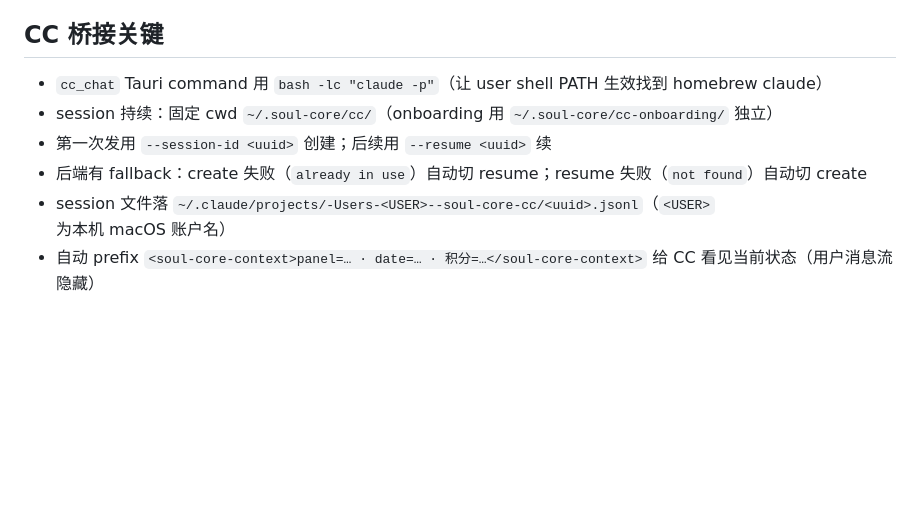
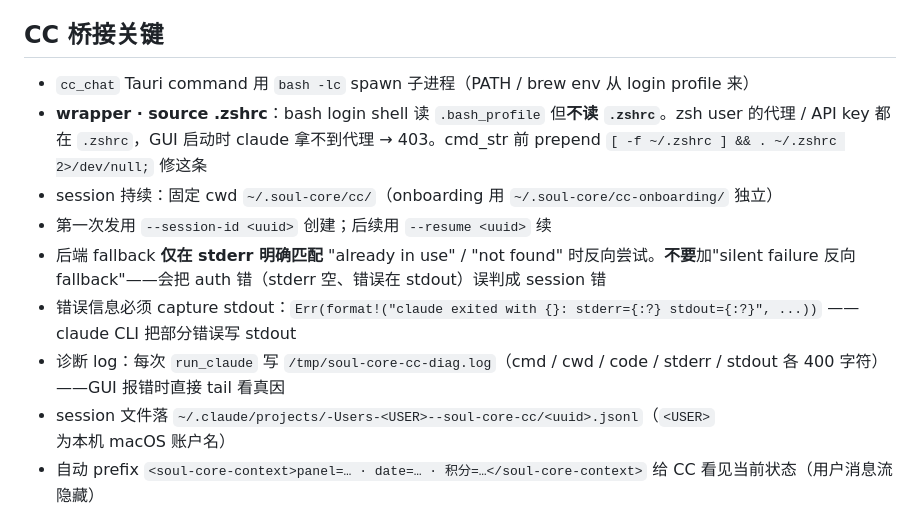
Before and after one commit to NorveraFlorent/soul-core, a Markdown page: CLAUDE.md, the part around the change. Rendered like a GitHub page; blank space fills up the shorter version.

Commit message:
docs · CLAUDE.md 同步 bash -lc 不读 .zshrc 坑 + source wrapper + 错误抓 stdout + diag log + 不要 silent-failure fallback

```diff
--- a/CLAUDE.md
+++ b/CLAUDE.md
@@ -25,10 +25,13 @@ macOS 桌面 app（Tauri v2）—— 日常修证 + 长程项目 + 短程打勾
 
 ## CC 桥接关键
 
-- `cc_chat` Tauri command 用 `bash -lc "claude -p"`（让 user shell PATH 生效找到 homebrew claude）
+- `cc_chat` Tauri command 用 `bash -lc` spawn 子进程（PATH / brew env 从 login profile 来）
+- **wrapper · source .zshrc**：bash login shell 读 `.bash_profile` 但**不读 `.zshrc`**。zsh user 的代理 / API key 都在 `.zshrc`，GUI 启动时 claude 拿不到代理 → 403。cmd_str 前 prepend `[ -f ~/.zshrc ] && . ~/.zshrc 2>/dev/null;` 修这条
 - session 持续：固定 cwd `~/.soul-core/cc/`（onboarding 用 `~/.soul-core/cc-onboarding/` 独立）
 - 第一次发用 `--session-id <uuid>` 创建；后续用 `--resume <uuid>` 续
-- 后端有 fallback：create 失败（`already in use`）自动切 resume；resume 失败（`not found`）自动切 create
+- 后端 fallback **仅在 stderr 明确匹配** "already in use" / "not found" 时反向尝试。**不要**加"silent failure 反向 fallback"——会把 auth 错（stderr 空、错误在 stdout）误判成 session 错
+- 错误信息必须 capture stdout：`Err(format!("claude exited with {}: stderr={:?} stdout={:?}", ...))` —— claude CLI 把部分错误写 stdout
+- 诊断 log：每次 `run_claude` 写 `/tmp/soul-core-cc-diag.log`（cmd / cwd / code / stderr / stdout 各 400 字符）——GUI 报错时直接 tail 看真因
 - session 文件落 `~/.claude/projects/-Users-<USER>--soul-core-cc/<uuid>.jsonl`（`<USER>` 为本机 macOS 账户名）
 - 自动 prefix `<soul-core-context>panel=… · date=… · 积分=…</soul-core-context>` 给 CC 看见当前状态（用户消息流隐藏）
 - panel=long 时 prefix 额外注入 `long_projects` 简版 + ops 协议（详见 panel-long 章节）
```
